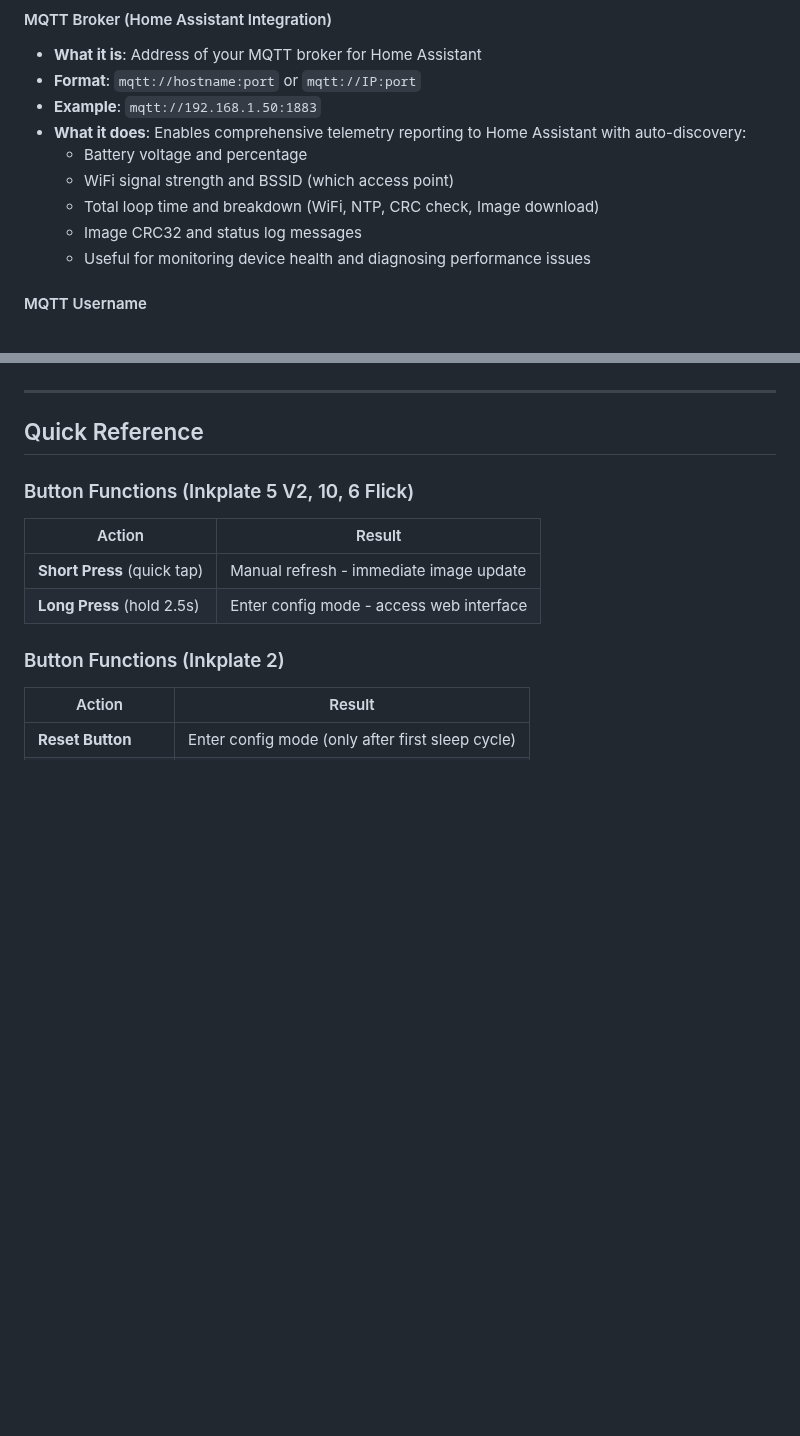
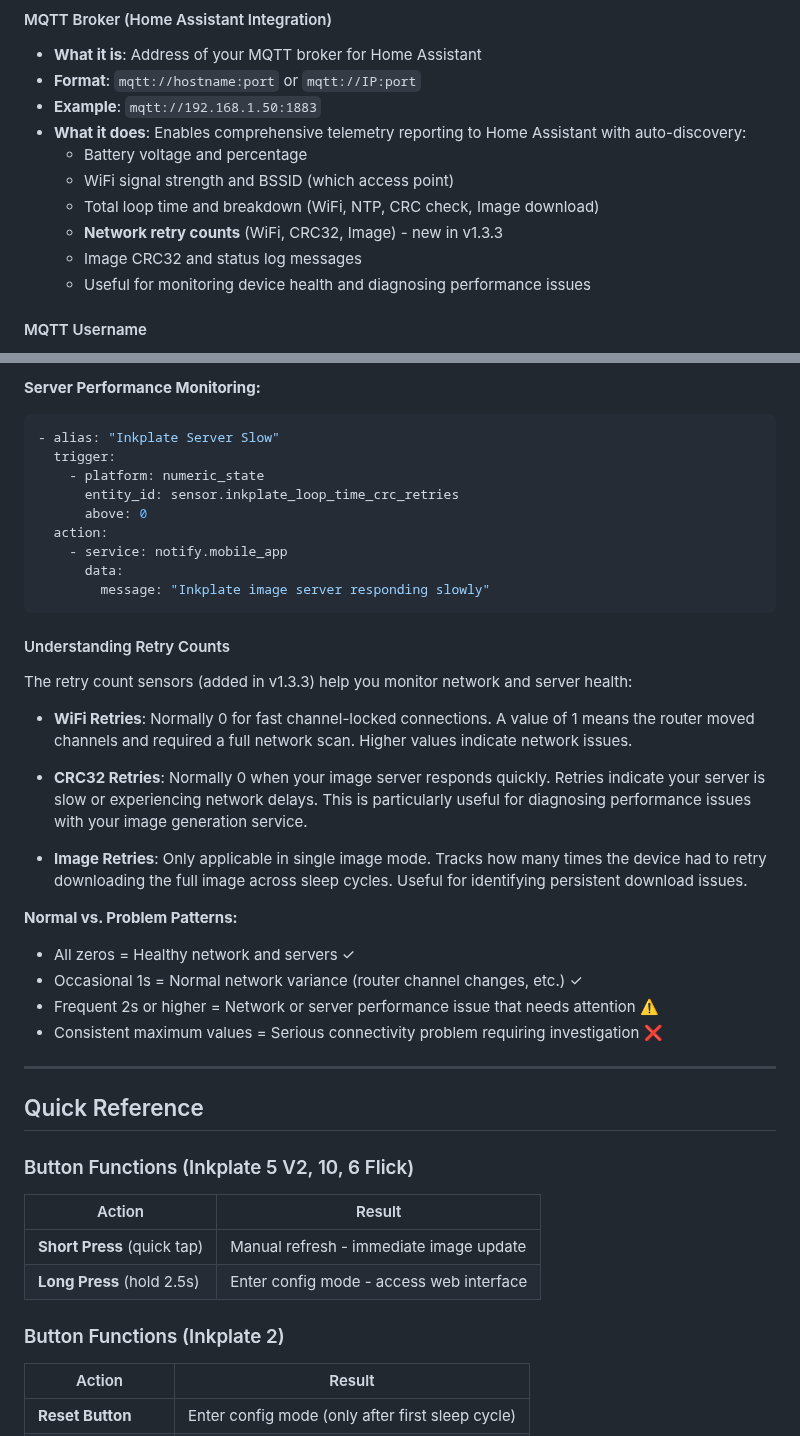
Before and after one commit to jantielens/inkplate-dashboard, a Markdown page: docs/user/USING.md, 2 parts joined by grey strips. GitHub-like rendering; blank space fills up the shorter version.

````diff
--- a/docs/user/USING.md
+++ b/docs/user/USING.md
@@ -493,6 +493,7 @@ The estimator helps you make informed decisions without trial and error, setting
   - Battery voltage and percentage
   - WiFi signal strength and BSSID (which access point)
   - Total loop time and breakdown (WiFi, NTP, CRC check, Image download)
+  - **Network retry counts** (WiFi, CRC32, Image) - new in v1.3.3
   - Image CRC32 and status log messages
   - Useful for monitoring device health and diagnosing performance issues
 
@@ -1045,3 +1111,32 @@ Once configured, your device will automatically appear in Home Assistant as "Ink
+**Server Performance Monitoring:**
+```yaml
+- alias: "Inkplate Server Slow"
+  trigger:
+    - platform: numeric_state
+      entity_id: sensor.inkplate_loop_time_crc_retries
+      above: 0
+  action:
+    - service: notify.mobile_app
+      data:
+        message: "Inkplate image server responding slowly"
+```
+
+#### Understanding Retry Counts
+
+The retry count sensors (added in v1.3.3) help you monitor network and server health:
+
+- **WiFi Retries**: Normally 0 for fast channel-locked connections. A value of 1 means the router moved channels and required a full network scan. Higher values indicate network issues.
+
+- **CRC32 Retries**: Normally 0 when your image server responds quickly. Retries indicate your server is slow or experiencing network delays. This is particularly useful for diagnosing performance issues with your image generation service.
+
+- **Image Retries**: Only applicable in single image mode. Tracks how many times the device had to retry downloading the full image across sleep cycles. Useful for identifying persistent download issues.
+
+**Normal vs. Problem Patterns:**
+- All zeros = Healthy network and servers ✓
+- Occasional 1s = Normal network variance (router channel changes, etc.) ✓
+- Frequent 2s or higher = Network or server performance issue that needs attention ⚠️
+- Consistent maximum values = Serious connectivity problem requiring investigation ❌
+
 ---
 
 ## Quick Reference
````
Also changed, not shown: other parts of docs/user/USING.md (+65 -0 lines), 2 other files.
